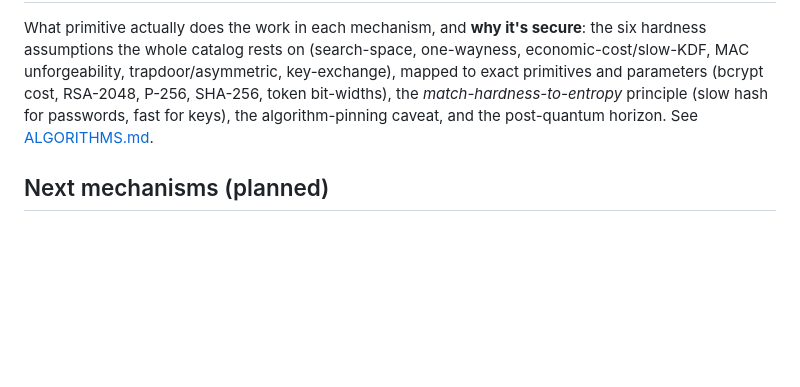
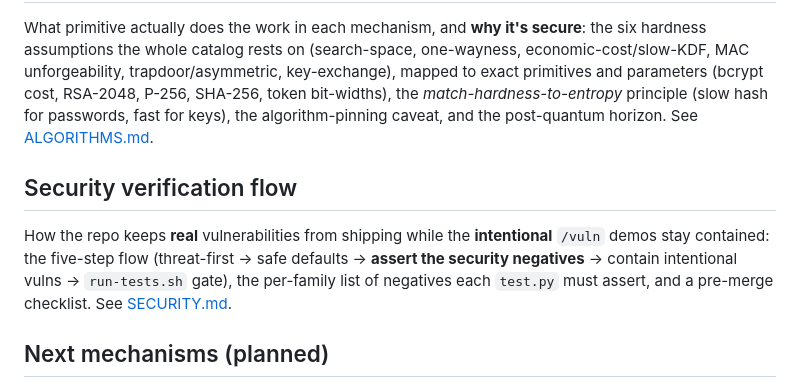
Before and after one commit to mtreddy/identity, a Markdown page: README.md, the part around the change. Rendered like a GitHub page; blank space fills up the shorter version.

```diff
--- a/README.md
+++ b/README.md
@@ -216,6 +216,14 @@ token bit-widths), the *match-hardness-to-entropy* principle (slow hash for
 passwords, fast for keys), the algorithm-pinning caveat, and the post-quantum
 horizon. See [ALGORITHMS.md](ALGORITHMS.md).
 
+## Security verification flow
+
+How the repo keeps **real** vulnerabilities from shipping while the
+**intentional** `/vuln` demos stay contained: the five-step flow (threat-first →
+safe defaults → **assert the security negatives** → contain intentional vulns →
+`run-tests.sh` gate), the per-family list of negatives each `test.py` must
+assert, and a pre-merge checklist. See [SECURITY.md](SECURITY.md).
+
 ## Next mechanisms (planned)
 See [TODO.md](TODO.md) for the backlog — next up are **magic-link / email OTP**
 and **admin/invite-based** user provisioning, plus enhancements to existing
```
Also changed, not shown: SECURITY.md (added, +134 -0 lines).
